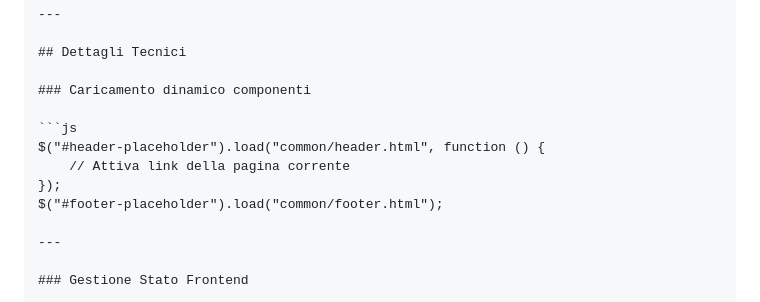
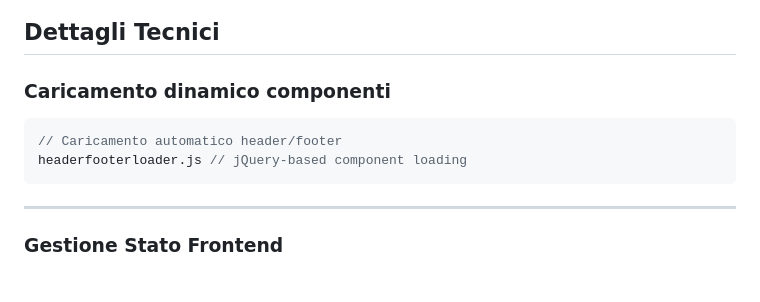
Before and after one commit to sbOogway/MentorMatch, a Markdown page: frontend/README.md, the part around one of its changes. GitHub-like rendering.

Commit message:
Update frontend documentation

````diff
--- a/frontend/README.md
+++ b/frontend/README.md
@@ -112,13 +116,10 @@ frontend/
 ## Dettagli Tecnici
 
 ### Caricamento dinamico componenti
-
-```js
-$("#header-placeholder").load("common/header.html", function () {
-    // Attiva link della pagina corrente
-});
-$("#footer-placeholder").load("common/footer.html");
-
+```javascript
+// Caricamento automatico header/footer
+headerfooterloader.js // jQuery-based component loading
+```
 ---
 
 ### Gestione Stato Frontend
````
Also changed, not shown: other parts of frontend/README.md (+6 -2 lines).
